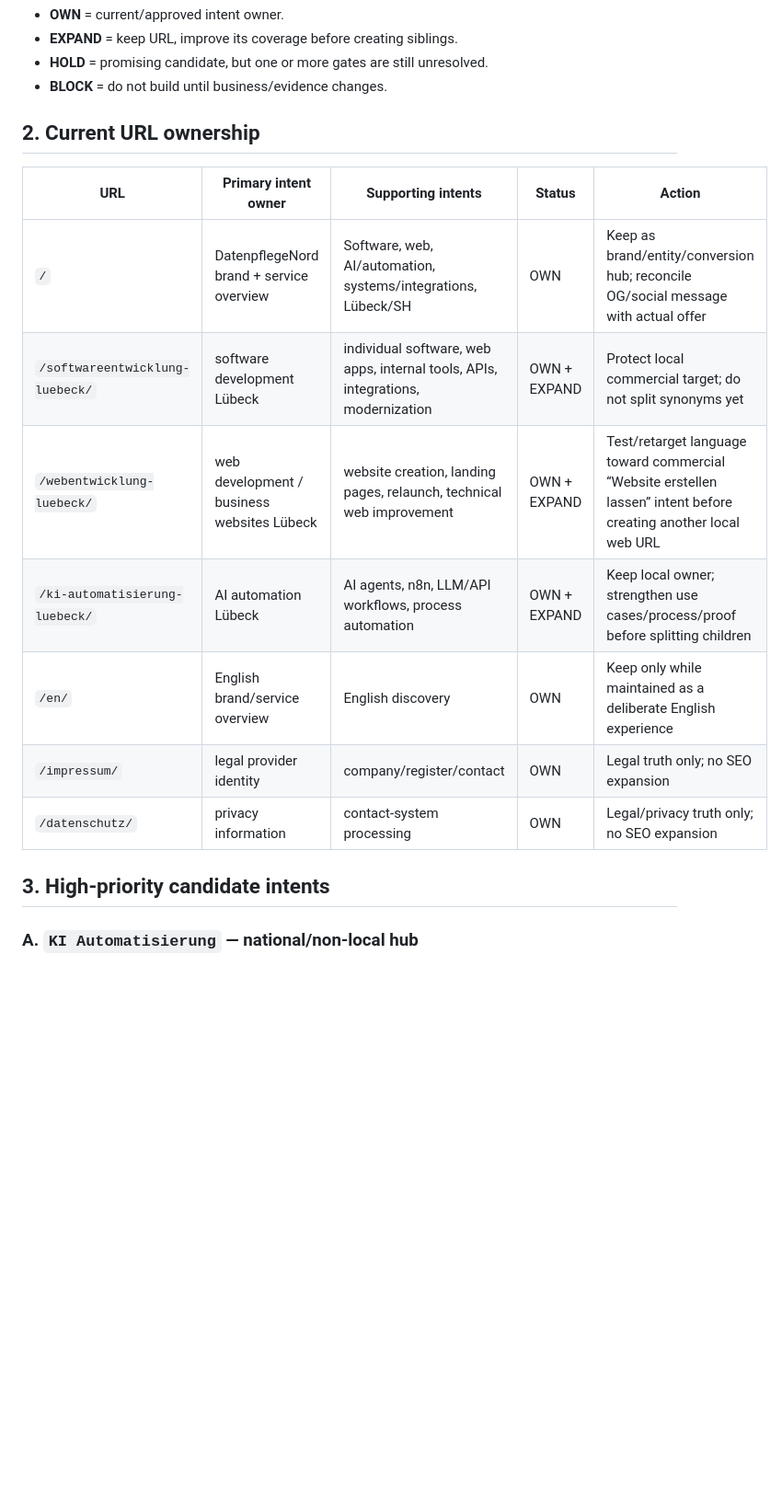
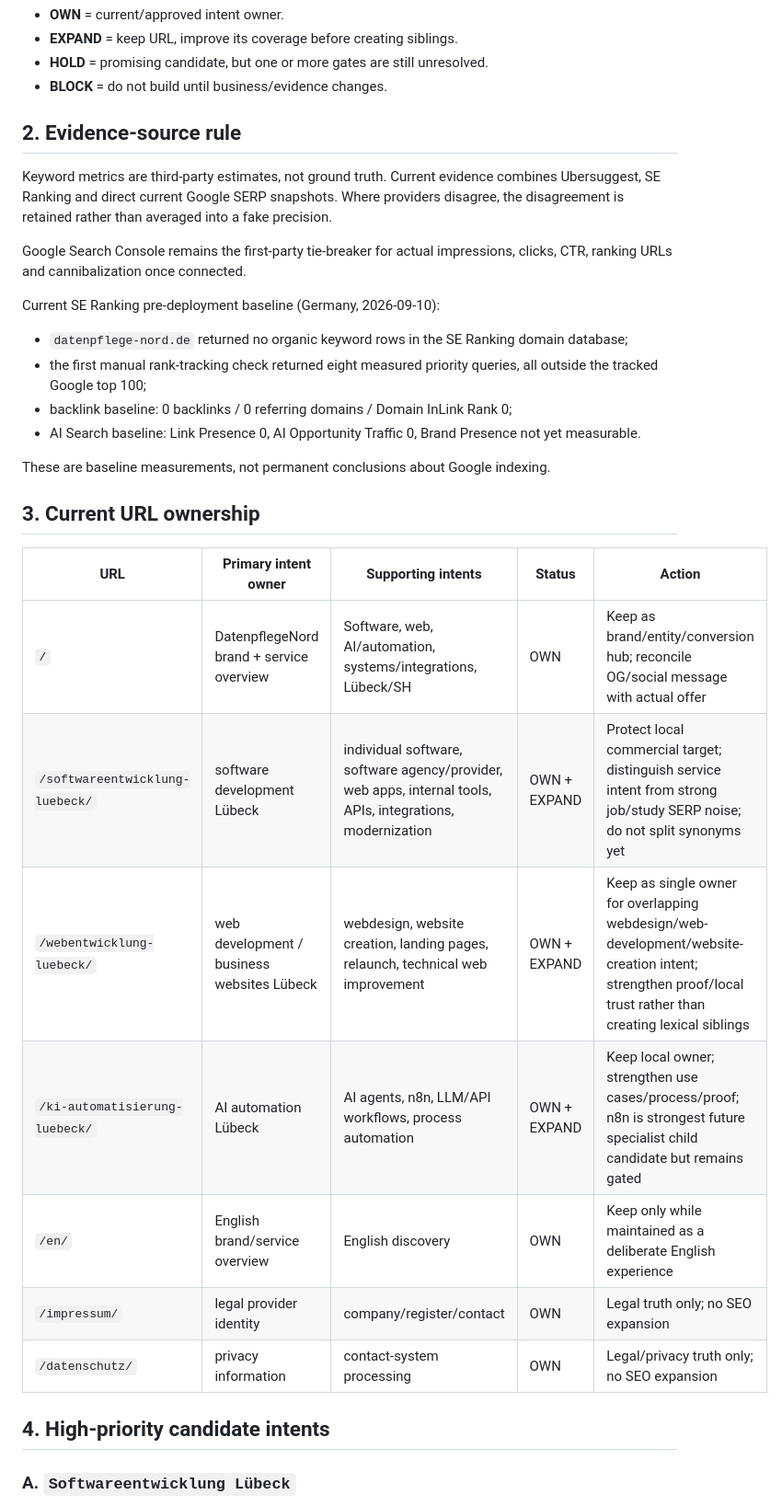
Before and after one commit to DatenpflegeNordHL/datenpflege-nord-production, a Markdown page: KEYWORD-INTENT-MAP.md, the part around one of its changes. Shown at 92% size. Drawn GitHub-style; blank space fills up the shorter version.

```diff
--- a/KEYWORD-INTENT-MAP.md
+++ b/KEYWORD-INTENT-MAP.md
@@ -24,19 +24,34 @@ Statuses:
 - **HOLD** = promising candidate, but one or more gates are still unresolved.
 - **BLOCK** = do not build until business/evidence changes.
 
-## 2. Current URL ownership
+## 2. Evidence-source rule
+
+Keyword metrics are third-party estimates, not ground truth. Current evidence combines Ubersuggest, SE Ranking and direct current Google SERP snapshots. Where providers disagree, the disagreement is retained rather than averaged into a fake precision.
+
+Google Search Console remains the first-party tie-breaker for actual impressions, clicks, CTR, ranking URLs and cannibalization once connected.
+
+Current SE Ranking pre-deployment baseline (Germany, 2026-09-10):
+
+- `datenpflege-nord.de` returned no organic keyword rows in the SE Ranking domain database;
+- the first manual rank-tracking check returned eight measured priority queries, all outside the tracked Google top 100;
+- backlink baseline: 0 backlinks / 0 referring domains / Domain InLink Rank 0;
+- AI Search baseline: Link Presence 0, AI Opportunity Traffic 0, Brand Presence not yet measurable.
+
+These are baseline measurements, not permanent conclusions about Google indexing.
+
+## 3. Current URL ownership
 
 | URL | Primary intent owner | Supporting intents | Status | Action |
 |---|---|---|---|---|
 | `/` | DatenpflegeNord brand + service overview | Software, web, AI/automation, systems/integrations, Lübeck/SH | OWN | Keep as brand/entity/conversion hub; reconcile OG/social message with actual offer |
-| `/softwareentwicklung-luebeck/` | software development Lübeck | individual software, web apps, internal tools, APIs, integrations, modernization | OWN + EXPAND | Protect local commercial target; do not split synonyms yet |
-| `/webentwicklung-luebeck/` | web development / business websites Lübeck | website creation, landing pages, relaunch, technical web improvement | OWN + EXPAND | Test/retarget language toward commercial “Website erstellen lassen” intent before creating another local web URL |
-| `/ki-automatisierung-luebeck/` | AI automation Lübeck | AI agents, n8n, LLM/API workflows, process automation | OWN + EXPAND | Keep local owner; strengthen use cases/process/proof before splitting children |
+| `/softwareentwicklung-luebeck/` | software development Lübeck | individual software, software agency/provider, web apps, internal tools, APIs, integrations, modernization | OWN + EXPAND | Protect local commercial target; distinguish service intent from strong job/study SERP noise; do not split synonyms yet |
+| `/webentwicklung-luebeck/` | web development / business websites Lübeck | webdesign, website creation, landing pages, relaunch, technical web improvement | OWN + EXPAND | Keep as single owner for overlapping webdesign/web-development/website-creation intent; strengthen proof/local trust rather than creating lexical siblings |
+| `/ki-automatisierung-luebeck/` | AI automation Lübeck | AI agents, n8n, LLM/API workflows, process automation | OWN + EXPAND | Keep local owner; strengthen use cases/process/proof; n8n is strongest future specialist child candidate but remains gated |
 | `/en/` | English brand/service overview | English discovery | OWN | Keep only while maintained as a deliberate English experience |
 | `/impressum/` | legal provider identity | company/register/contact | OWN | Legal truth only; no SEO expansion |
 | `/datenschutz/` | privacy information | contact-system processing | OWN | Legal/privacy truth only; no SEO expansion |
 
-## 3. High-priority candidate intents
+## 4. High-priority candidate intents
 
-### A. `KI Automatisierung` — national/non-local hub
+### A. `Softwareentwicklung Lübeck`
 
```
Also changed, not shown: other parts of KEYWORD-INTENT-MAP.md (+119 -44 lines).
